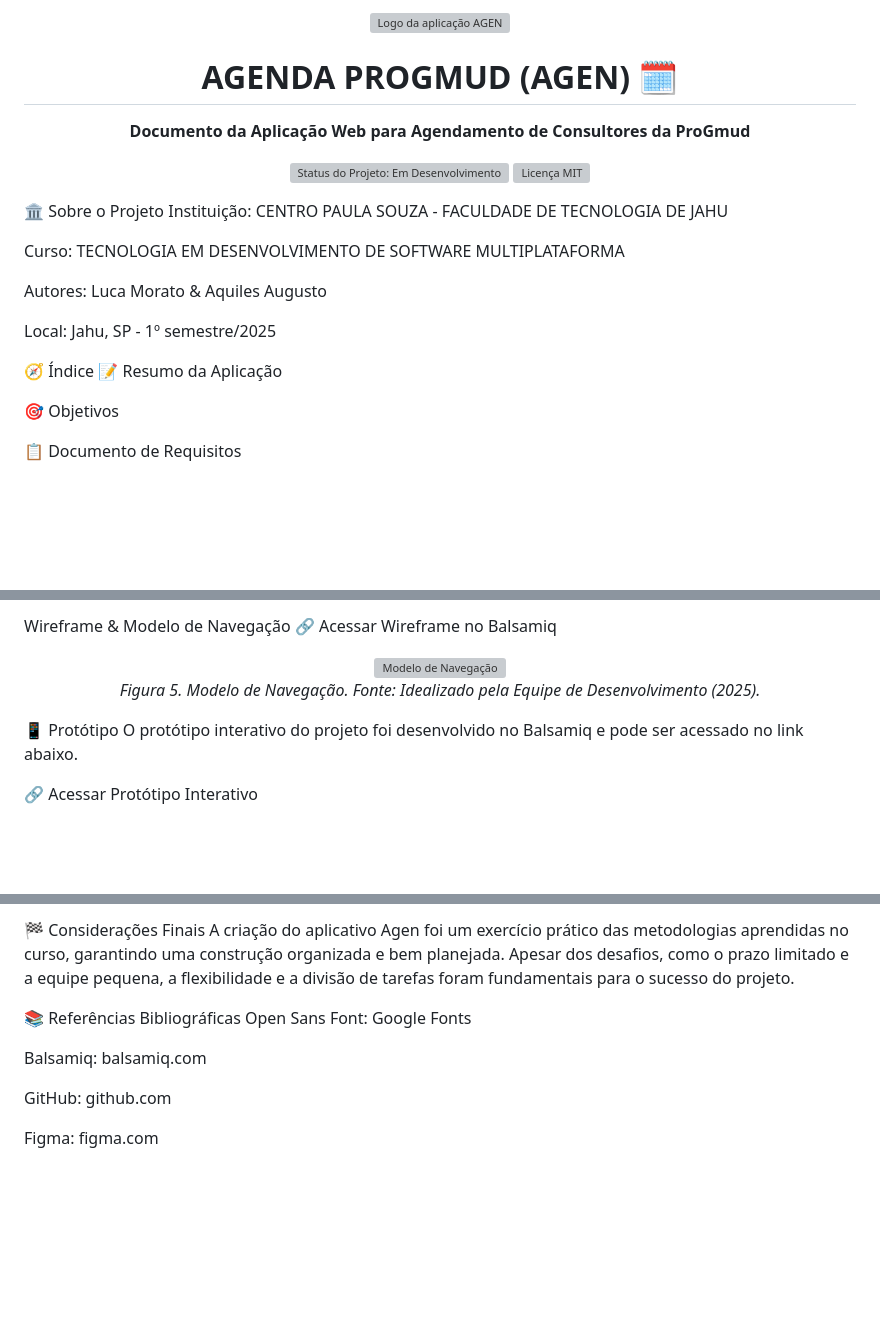
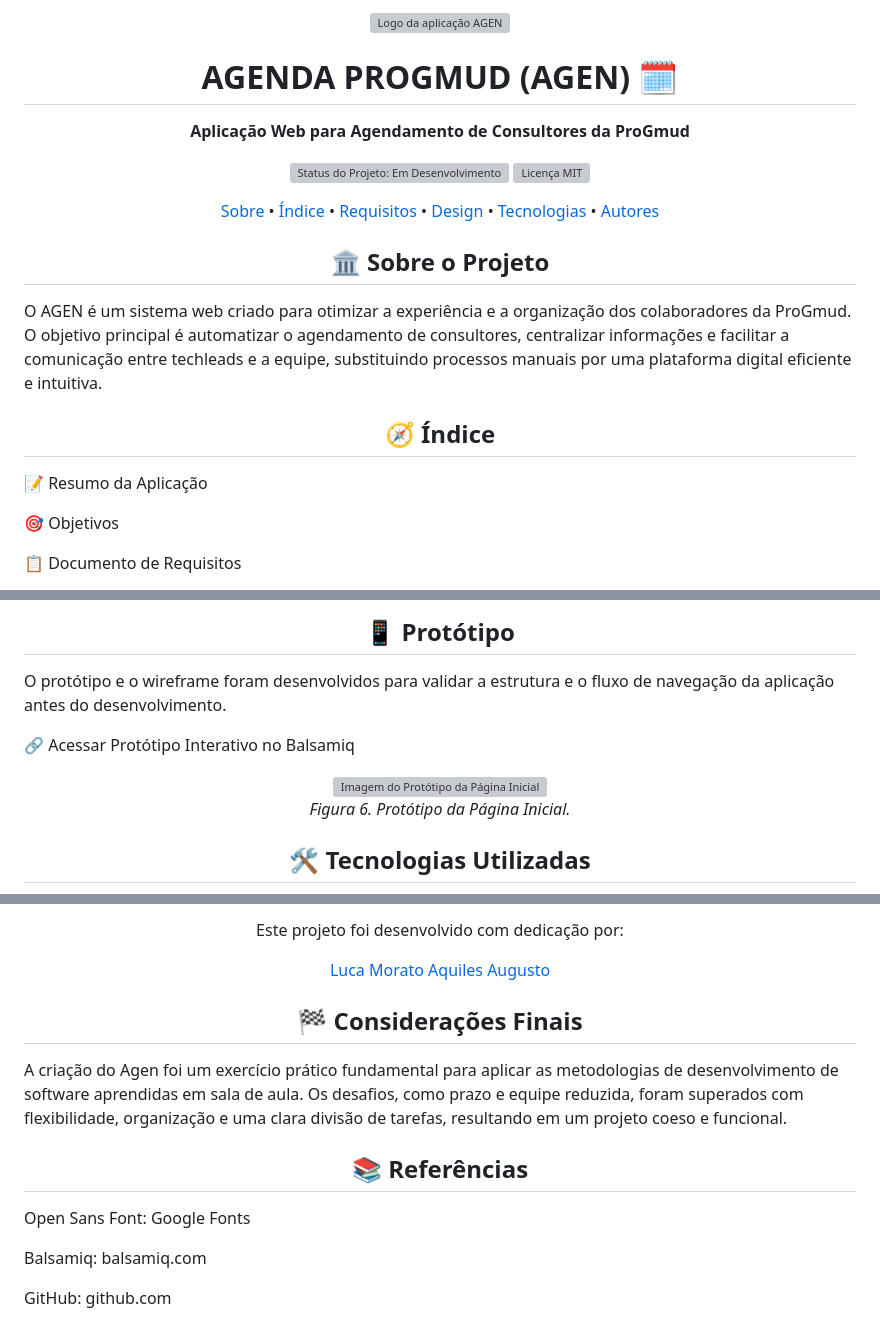
Before and after one commit to AquilesMorato/Agen, a Markdown page: README.md, 3 parts joined by grey strips. GitHub-like rendering; blank space fills up the shorter version; grey boxes are pictures that could not be loaded.

```diff
--- a/README.md
+++ b/README.md
@@ -3,21 +3,32 @@
 <h1>AGENDA PROGMUD (AGEN) 🗓️</h1>
-<p><strong>Documento da Aplicação Web para Agendamento de Consultores da ProGmud</strong></p>
+<p><strong>Aplicação Web para Agendamento de Consultores da ProGmud</strong></p>
 <p>
 <img src="https://www.google.com/search?q=https://img.shields.io/badge/status-em%2520desenvolvimento-yellow" alt="Status do Projeto: Em Desenvolvimento">
 <img src="https://www.google.com/search?q=https://img.shields.io/badge/licen%25C3%25A7a-MIT-blue" alt="Licença MIT">
 </p>
 </div>
 
-🏛️ Sobre o Projeto
-Instituição: CENTRO PAULA SOUZA - FACULDADE DE TECNOLOGIA DE JAHU
+<div align="center">
+<p>
+<a href="#-sobre-o-projeto">Sobre</a> •
+<a href="#-índice">Índice</a> •
+<a href="https://www.google.com/search?q=%23-requisitos">Requisitos</a> •
+<a href="https://www.google.com/search?q=%23-design">Design</a> •
+<a href="#-tecnologias">Tecnologias</a> •
+<a href="#-autores">Autores</a>
+</p>
+</div>
 
-Curso: TECNOLOGIA EM DESENVOLVIMENTO DE SOFTWARE MULTIPLATAFORMA
+<div align="center">
+<h2 id="-sobre-o-projeto">🏛️ Sobre o Projeto</h2>
+</div>
 
-Autores: Luca Morato & Aquiles Augusto
+O AGEN é um sistema web criado para otimizar a experiência e a organização dos colaboradores da ProGmud. O objetivo principal é automatizar o agendamento de consultores, centralizar informações e facilitar a comunicação entre techleads e a equipe, substituindo processos manuais por uma plataforma digital eficiente e intuitiva.
 
-Local: Jahu, SP - 1º semestre/2025
+<div align="center">
+<h2 id="-índice">🧭 Índice</h2>
+</div>
 
-🧭 Índice
 📝 Resumo da Aplicação
 
 🎯 Objetivos
@@ -138,16 +147,20 @@ A fonte Open Sans foi selecionada por sua excelente legibilidade e versatilidade
 </div>
 
-Wireframe & Modelo de Navegação
-🔗 Acessar Wireframe no Balsamiq
+<div align="center">
+<h2 id="-protótipo">📱 Protótipo</h2>
+</div>
+
+O protótipo e o wireframe foram desenvolvidos para validar a estrutura e o fluxo de navegação da aplicação antes do desenvolvimento.
+
+🔗 Acessar Protótipo Interativo no Balsamiq
 
 <div align="center">
-<img src="https://www.google.com/search?q=https://placehold.co/800x450/EFEFEF/333333%3Ftext%3DFigura%2B5:%2BModelo%2Bde%2BNavega%C3%A7%C3%A3o" alt="Modelo de Navegação" />
-<p><em>Figura 5. Modelo de Navegação. Fonte: Idealizado pela Equipe de Desenvolvimento (2025).</em></p>
+<img src="./assets/prototipo_pagina_inicial.png" alt="Imagem do Protótipo da Página Inicial" width="800px"/>
+<p><em>Figura 6. Protótipo da Página Inicial.</em></p>
 </div>
 
-📱 Protótipo
-O protótipo interativo do projeto foi desenvolvido no Balsamiq e pode ser acessado no link abaixo.
-
-🔗 Acessar Protótipo Interativo
+<div align="center">
+<h2 id="-tecnologias">🛠️ Tecnologias Utilizadas</h2>
+</div>
 
 <div align="center">
@@ -166,13 +185,23 @@ O código-fonte do projeto está hospedado no GitHub.
 </div>
 
-🏁 Considerações Finais
-A criação do aplicativo Agen foi um exercício prático das metodologias aprendidas no curso, garantindo uma construção organizada e bem planejada. Apesar dos desafios, como o prazo limitado e a equipe pequena, a flexibilidade e a divisão de tarefas foram fundamentais para o sucesso do projeto.
+<div align="center">
+<p>Este projeto foi desenvolvido com dedicação por:</p>
+<a href="https://www.google.com/search?q=https://github.com/AquilesMorato" style="margin-right: 20px;">Luca Morato</a>
+<a href="https://www.google.com/search?q=https://github.com/AquilesMorato">Aquiles Augusto</a>
+</div>
 
-📚 Referências Bibliográficas
+<div align="center">
+<h2 id="-considerações-finais">🏁 Considerações Finais</h2>
+</div>
+
+A criação do Agen foi um exercício prático fundamental para aplicar as metodologias de desenvolvimento de software aprendidas em sala de aula. Os desafios, como prazo e equipe reduzida, foram superados com flexibilidade, organização e uma clara divisão de tarefas, resultando em um projeto coeso e funcional.
+
+<div align="center">
+<h2 id="-referências-bibliográficas">📚 Referências</h2>
+</div>
+
 Open Sans Font: Google Fonts
 
 Balsamiq: balsamiq.com
 
 GitHub: github.com
-
-Figma: figma.com
```
Also changed, not shown: other parts of README.md (+60 -56 lines).
